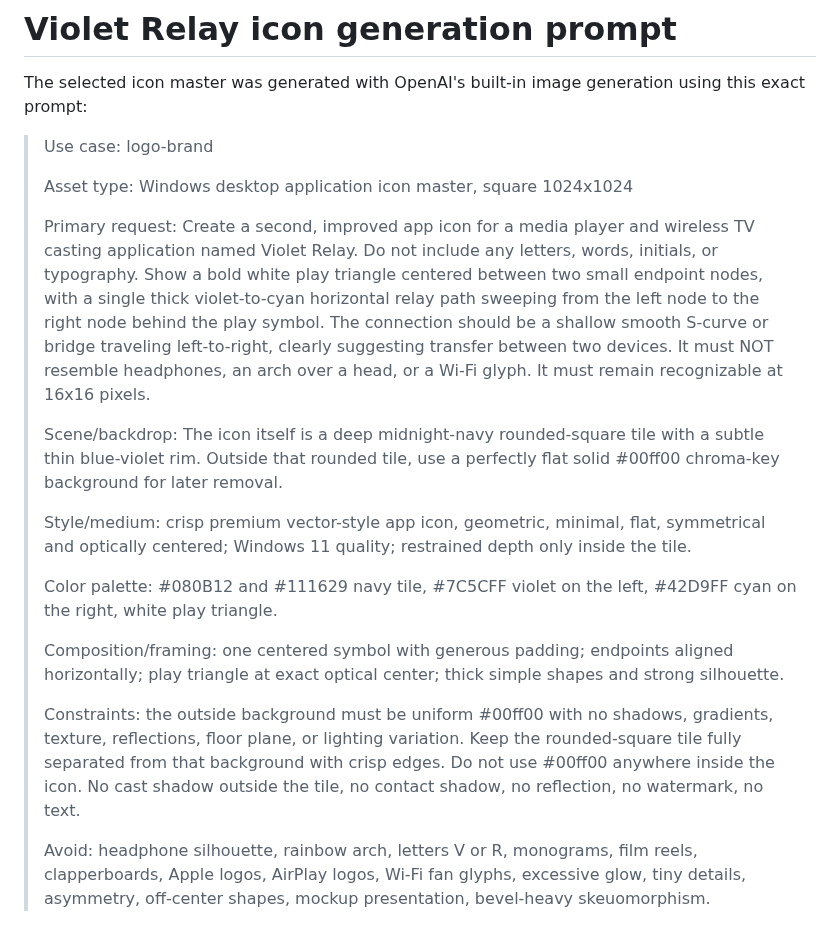
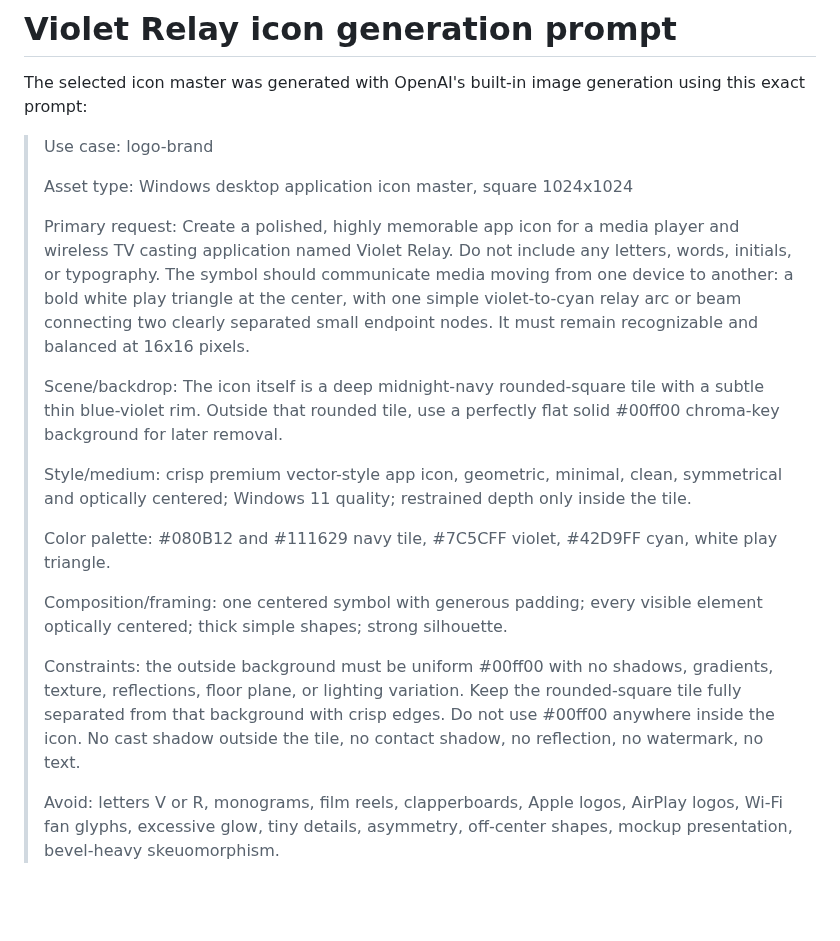
Before and after one commit to ruhbyook/VioletRelay, a Markdown page: assets/branding/IMAGEGEN_PROMPT.md, the part around the change. Drawn GitHub-style; blank space fills up the shorter version.

```diff
--- a/assets/branding/IMAGEGEN_PROMPT.md
+++ b/assets/branding/IMAGEGEN_PROMPT.md
@@ -7,30 +7,27 @@ using this exact prompt:
 >
 > Asset type: Windows desktop application icon master, square 1024x1024
 >
-> Primary request: Create a second, improved app icon for a media player and
-> wireless TV casting application named Violet Relay. Do not include any
-> letters, words, initials, or typography. Show a bold white play triangle
-> centered between two small endpoint nodes, with a single thick violet-to-cyan
-> horizontal relay path sweeping from the left node to the right node behind the
-> play symbol. The connection should be a shallow smooth S-curve or bridge
-> traveling left-to-right, clearly suggesting transfer between two devices. It
-> must NOT resemble headphones, an arch over a head, or a Wi-Fi glyph. It must
-> remain recognizable at 16x16 pixels.
+> Primary request: Create a polished, highly memorable app icon for a media
+> player and wireless TV casting application named Violet Relay. Do not include
+> any letters, words, initials, or typography. The symbol should communicate
+> media moving from one device to another: a bold white play triangle at the
+> center, with one simple violet-to-cyan relay arc or beam connecting two
+> clearly separated small endpoint nodes. It must remain recognizable and
+> balanced at 16x16 pixels.
 >
 > Scene/backdrop: The icon itself is a deep midnight-navy rounded-square tile
 > with a subtle thin blue-violet rim. Outside that rounded tile, use a perfectly
 > flat solid #00ff00 chroma-key background for later removal.
 >
-> Style/medium: crisp premium vector-style app icon, geometric, minimal, flat,
+> Style/medium: crisp premium vector-style app icon, geometric, minimal, clean,
 > symmetrical and optically centered; Windows 11 quality; restrained depth only
 > inside the tile.
 >
-> Color palette: #080B12 and #111629 navy tile, #7C5CFF violet on the left,
-> #42D9FF cyan on the right, white play triangle.
+> Color palette: #080B12 and #111629 navy tile, #7C5CFF violet, #42D9FF cyan,
+> white play triangle.
 >
-> Composition/framing: one centered symbol with generous padding; endpoints
-> aligned horizontally; play triangle at exact optical center; thick simple
-> shapes and strong silhouette.
+> Composition/framing: one centered symbol with generous padding; every visible
+> element optically centered; thick simple shapes; strong silhouette.
 >
 > Constraints: the outside background must be uniform #00ff00 with no shadows,
 > gradients, texture, reflections, floor plane, or lighting variation. Keep the
@@ -38,7 +35,6 @@ using this exact prompt:
 > not use #00ff00 anywhere inside the icon. No cast shadow outside the tile, no
 > contact shadow, no reflection, no watermark, no text.
 >
-> Avoid: headphone silhouette, rainbow arch, letters V or R, monograms, film
-> reels, clapperboards, Apple logos, AirPlay logos, Wi-Fi fan glyphs, excessive
-> glow, tiny details, asymmetry, off-center shapes, mockup presentation,
-> bevel-heavy skeuomorphism.
+> Avoid: letters V or R, monograms, film reels, clapperboards, Apple logos,
+> AirPlay logos, Wi-Fi fan glyphs, excessive glow, tiny details, asymmetry,
+> off-center shapes, mockup presentation, bevel-heavy skeuomorphism.
```
Also changed, not shown: CHANGELOG.md (+6 -0 lines), assets/branding/README.md (+5 -4 lines), docs/releases/0.6.1.md (added, +15 -0 lines), assets/branding/violetrelay-icon-master.png, assets/branding/violetrelay-logo.png, assets/branding/violetrelay-social-preview.png, 6 other files.
